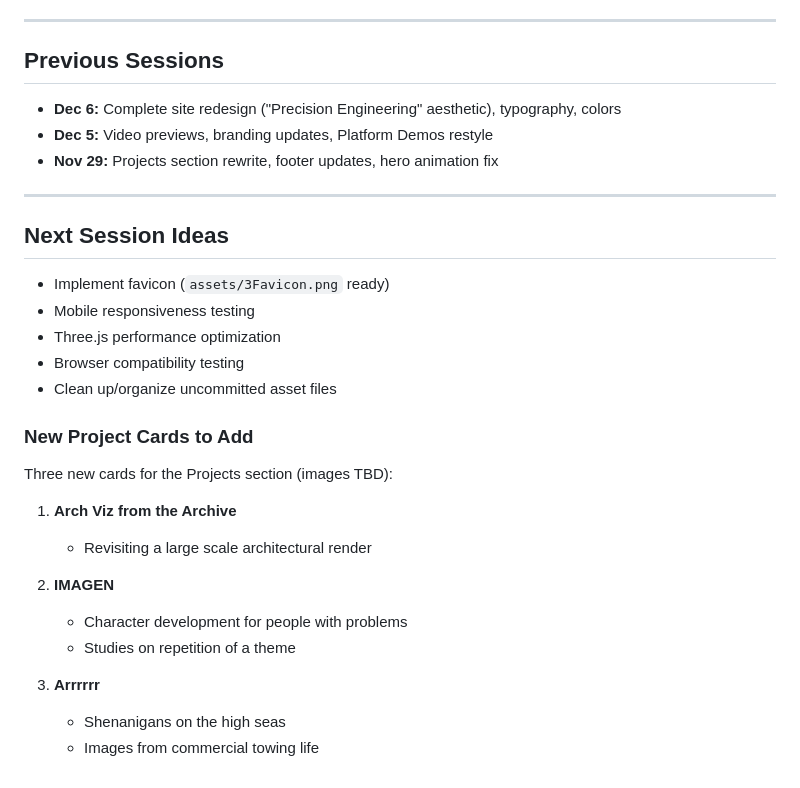
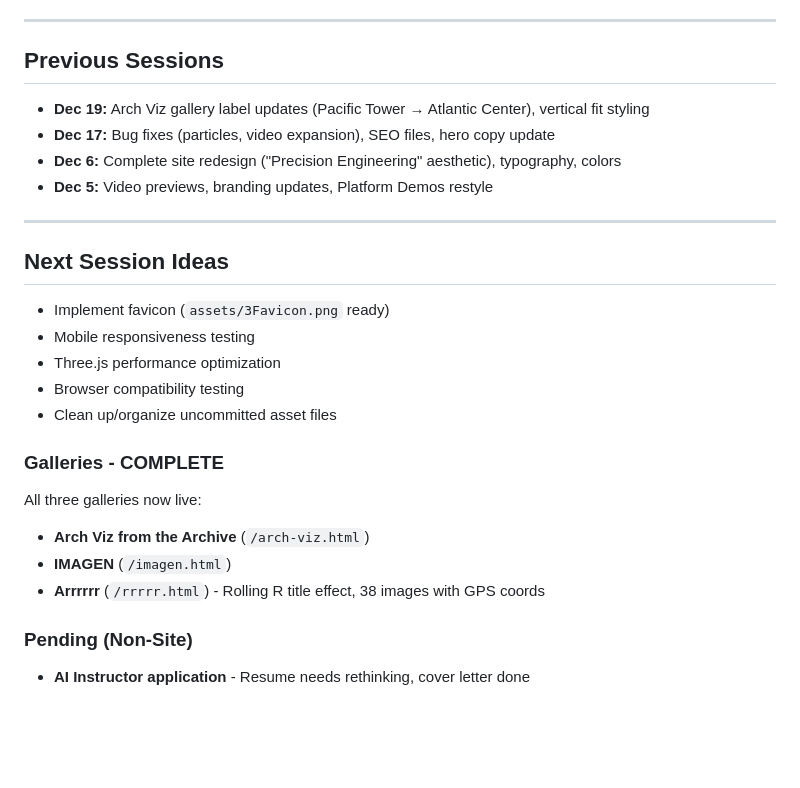
Before and after one commit to jweese001/w33s3, a Markdown page: SESSION_SUMMARY.md, the part around one of its changes. Rendered like a GitHub page; blank space fills up the shorter version.

```diff
--- a/SESSION_SUMMARY.md
+++ b/SESSION_SUMMARY.md
@@ -147,9 +200,10 @@
 ---
 
 ## Previous Sessions
+- **Dec 19:** Arch Viz gallery label updates (Pacific Tower → Atlantic Center), vertical fit styling
+- **Dec 17:** Bug fixes (particles, video expansion), SEO files, hero copy update
 - **Dec 6:** Complete site redesign ("Precision Engineering" aesthetic), typography, colors
 - **Dec 5:** Video previews, branding updates, Platform Demos restyle
-- **Nov 29:** Projects section rewrite, footer updates, hero animation fix
 
 ---
 
@@ -160,16 +214,11 @@
 - Browser compatibility testing
 - Clean up/organize uncommitted asset files
 
-### New Project Cards to Add
-Three new cards for the Projects section (images TBD):
+### Galleries - COMPLETE
+All three galleries now live:
+- **Arch Viz from the Archive** (`/arch-viz.html`)
+- **IMAGEN** (`/imagen.html`)
+- **Arrrrrr** (`/rrrrr.html`) - Rolling R title effect, 38 images with GPS coords
 
-1. **Arch Viz from the Archive**
-   - Revisiting a large scale architectural render
-
-2. **IMAGEN**
-   - Character development for people with problems
-   - Studies on repetition of a theme
-
-3. **Arrrrrr**
-   - Shenanigans on the high seas
-   - Images from commercial towing life
+### Pending (Non-Site)
+- **AI Instructor application** - Resume needs rethinking, cover letter done
```
Also changed, not shown: other parts of SESSION_SUMMARY.md (+57 -4 lines).
